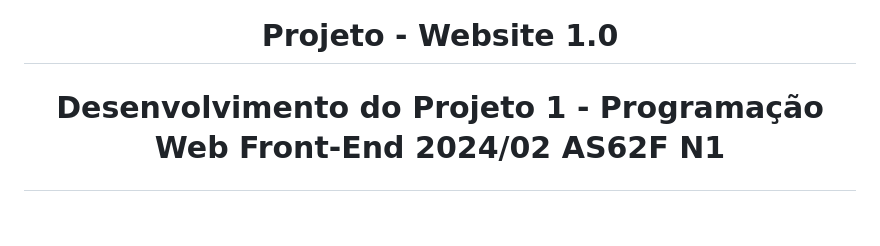
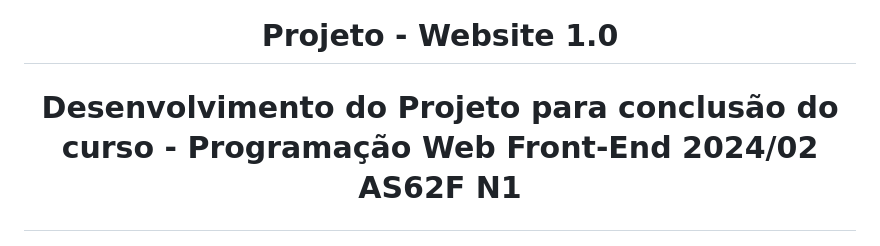
Before and after one commit to Luis-Spessoto/FaculTech, a Markdown page: README.md, the part around the change. Rendered like a GitHub page; blank space fills up the shorter version.

```diff
--- a/README.md
+++ b/README.md
@@ -1,5 +1,5 @@
  # <h1 align="center"> Projeto - Website 1.0 </h1>
-# <p align="center">Desenvolvimento do Projeto 1 - Programação Web Front-End 2024/02 AS62F N1</p>
+# <p align="center">Desenvolvimento do Projeto para conclusão do curso - Programação Web Front-End 2024/02 AS62F N1</p>
 
 <div align="center">
  <figure>
```
